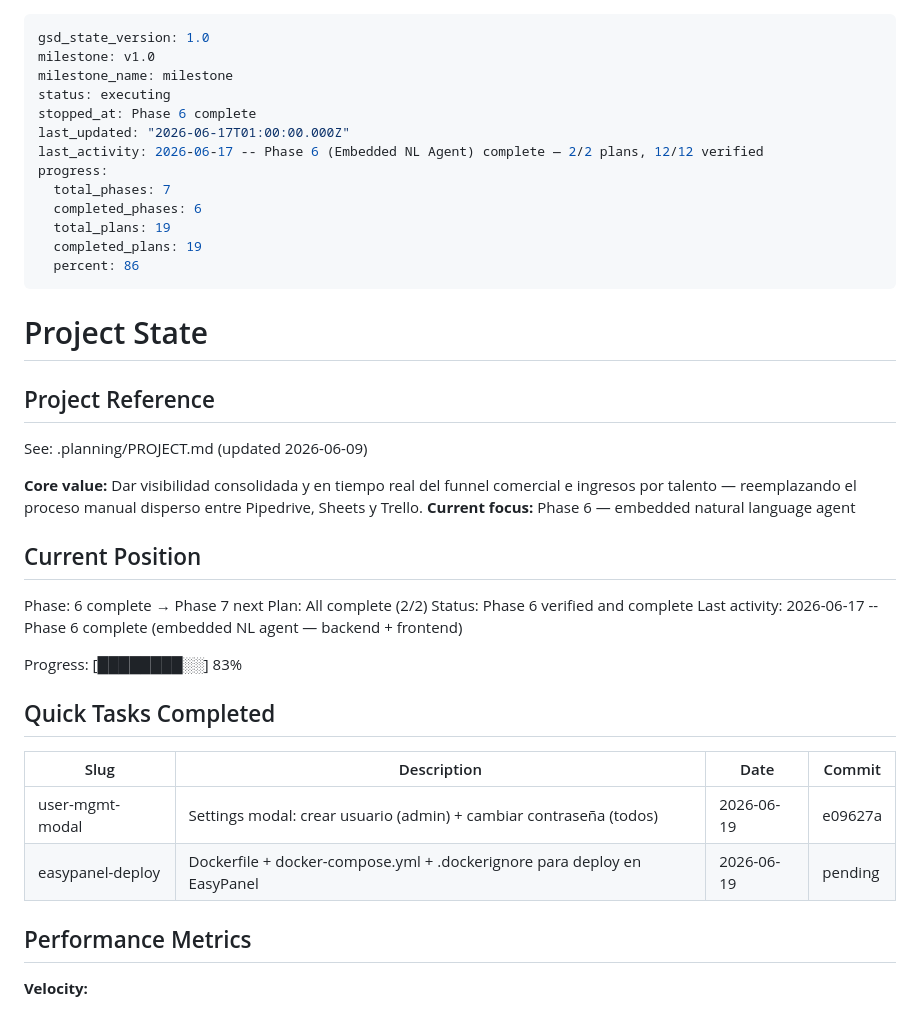
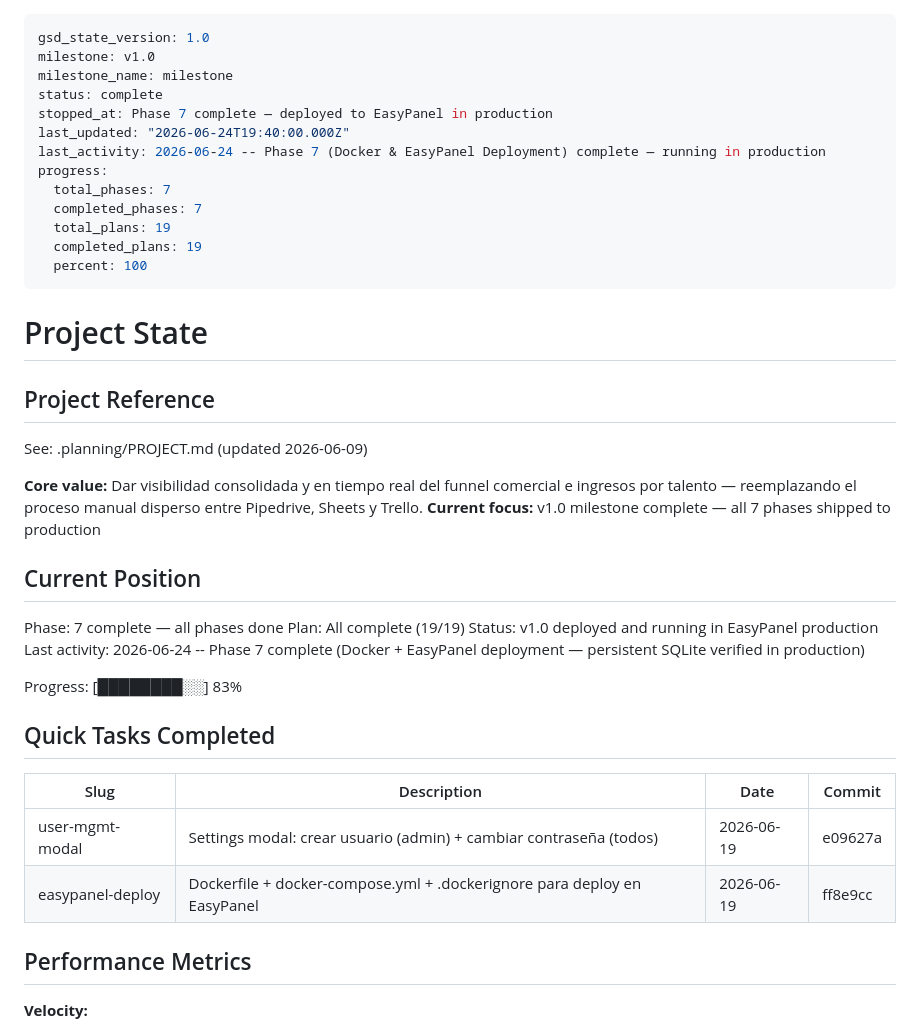
Before and after one commit to AlexisSchiavon/seg-dashboard, a Markdown page: .planning/STATE.md, the part around the change. Rendered like a GitHub page.

```diff
--- a/.planning/STATE.md
+++ b/.planning/STATE.md
@@ -2,16 +2,16 @@
 gsd_state_version: 1.0
 milestone: v1.0
 milestone_name: milestone
-status: executing
-stopped_at: Phase 6 complete
-last_updated: "2026-06-17T01:00:00.000Z"
-last_activity: 2026-06-17 -- Phase 6 (Embedded NL Agent) complete — 2/2 plans, 12/12 verified
+status: complete
+stopped_at: Phase 7 complete — deployed to EasyPanel in production
+last_updated: "2026-06-24T19:40:00.000Z"
+last_activity: 2026-06-24 -- Phase 7 (Docker & EasyPanel Deployment) complete — running in production
 progress:
   total_phases: 7
-  completed_phases: 6
+  completed_phases: 7
   total_plans: 19
   completed_plans: 19
-  percent: 86
+  percent: 100
 ---
 
 # Project State
@@ -21,14 +21,14 @@ progress:
 See: .planning/PROJECT.md (updated 2026-06-09)
 
 **Core value:** Dar visibilidad consolidada y en tiempo real del funnel comercial e ingresos por talento — reemplazando el proceso manual disperso entre Pipedrive, Sheets y Trello.
-**Current focus:** Phase 6 — embedded natural language agent
+**Current focus:** v1.0 milestone complete — all 7 phases shipped to production
 
 ## Current Position
 
-Phase: 6 complete → Phase 7 next
-Plan: All complete (2/2)
-Status: Phase 6 verified and complete
-Last activity: 2026-06-17 -- Phase 6 complete (embedded NL agent — backend + frontend)
+Phase: 7 complete — all phases done
+Plan: All complete (19/19)
+Status: v1.0 deployed and running in EasyPanel production
+Last activity: 2026-06-24 -- Phase 7 complete (Docker + EasyPanel deployment — persistent SQLite verified in production)
 
 Progress: [████████░░] 83%
 
@@ -37,7 +37,7 @@ Progress: [████████░░] 83%
 | Slug | Description | Date | Commit |
 |------|-------------|------|--------|
 | user-mgmt-modal | Settings modal: crear usuario (admin) + cambiar contraseña (todos) | 2026-06-19 | e09627a |
-| easypanel-deploy | Dockerfile + docker-compose.yml + .dockerignore para deploy en EasyPanel | 2026-06-19 | pending |
+| easypanel-deploy | Dockerfile + docker-compose.yml + .dockerignore para deploy en EasyPanel | 2026-06-19 | ff8e9cc |
 
 ## Performance Metrics
 
```
Also changed, not shown: .planning/ROADMAP.md (+4 -4 lines).
